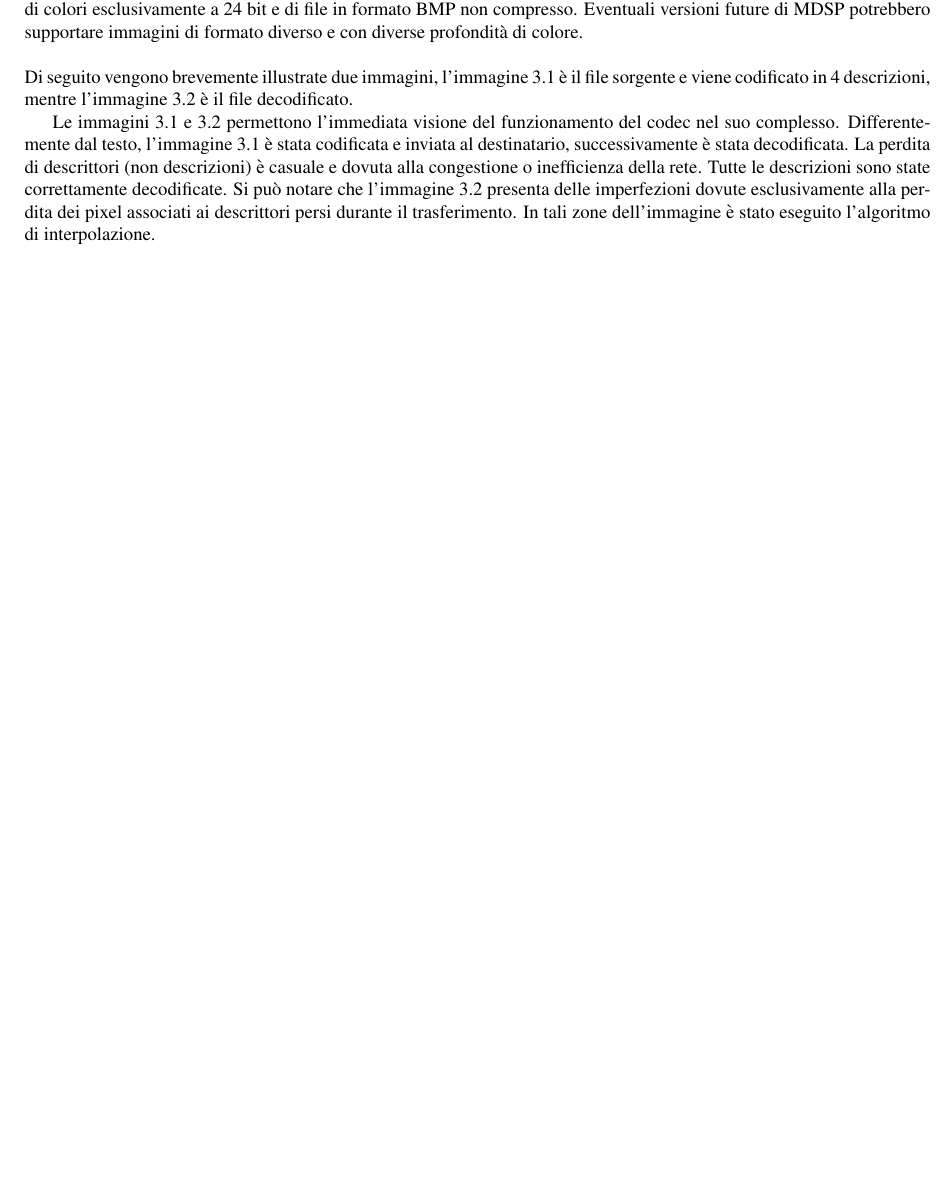
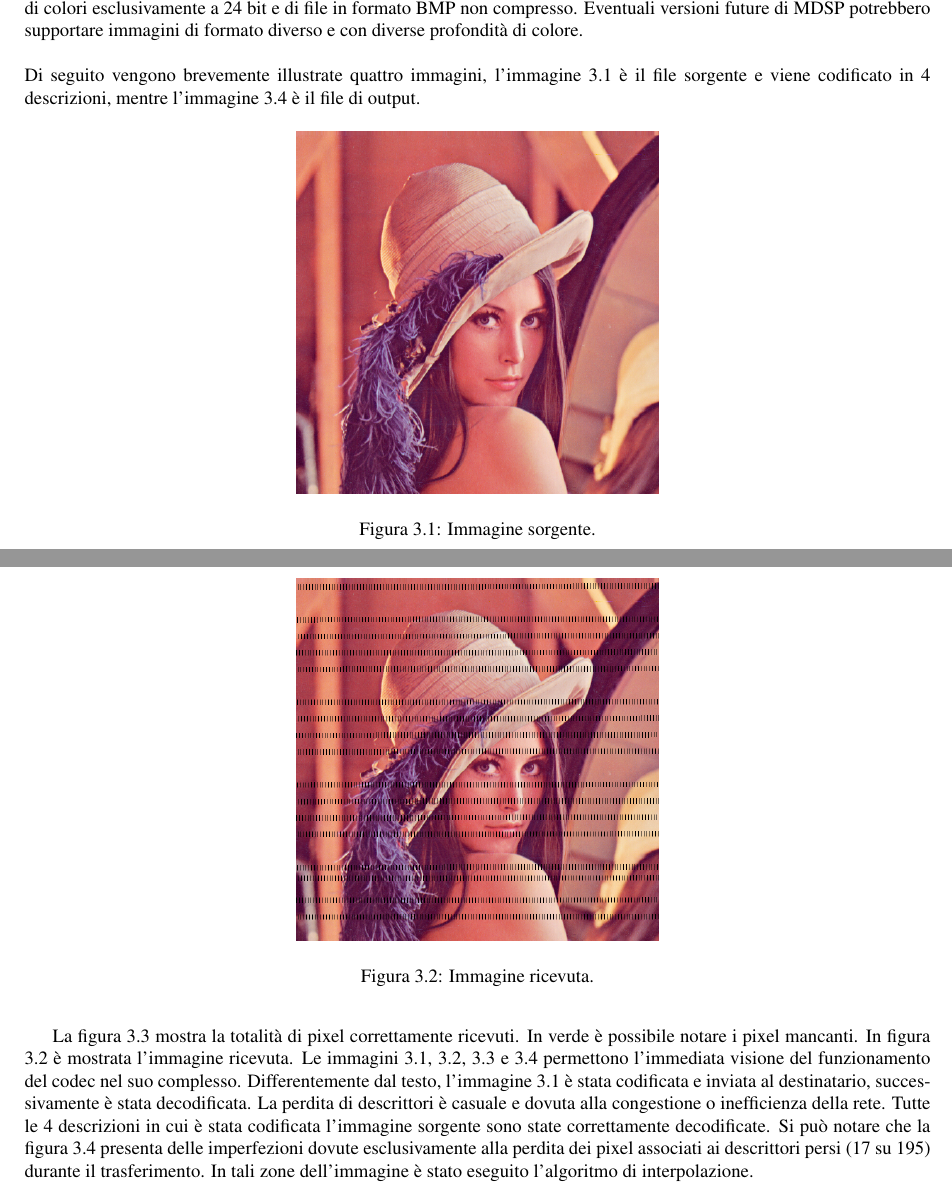
Before and after one commit to giuppe/mdc-manual-it, a LaTeX book (src/main.tex, which reads src/implementazione.tex): part of page 16 of 29 before the commit and two parts of pages 16 and 17 of 29 after it, the two joined at a grey line, cut so that both start at the same text, the shorter picture padded with empty space. Compiled offline with pdfLaTeX.

Commit message:
*** empty log message ***

```diff
--- a/src/implementazione.tex
+++ b/src/implementazione.tex
@@ -105,28 +105,19 @@ immagini che possiedono una maschera di colori esclusivamente a 24 bit e di
 file in formato BMP non compresso. Eventuali versioni future di MDSP potrebbero
 supportare immagini di formato diverso e con diverse profondità di colore.
 \\\\
-Di seguito vengono brevemente illustrate due immagini, l'immagine
+Di seguito vengono brevemente illustrate quattro immagini, l'immagine
 \ref{fig:sorgente} è il file sorgente e viene codificato in 4 descrizioni,
-mentre l'immagine \ref{fig:decodificata} è il file decodificato.
+mentre l'immagine \ref{fig:interpolata} è il file di output.
 
 \begin{figure}[ht]
-\centering \includegraphics[width=0.65\textwidth]{../images/lena1.png}
+\centering \includegraphics[width=0.40\textwidth]{../images/lena1.png}
 	\caption{Immagine sorgente.}
 	\label{fig:sorgente}
 \end{figure}
 
 \begin{figure}[ht]
-\centering \includegraphics[width=0.65\textwidth]{../images/lena2.png}
-	\caption{Immagine decodificata.}
-	\label{fig:decodificata}
+\centering \includegraphics[width=0.40\textwidth]{../images/lena2.png}
+	\caption{Immagine ricevuta.}
+	\label{fig:ricevuta}
 \end{figure}
 
-Le immagini \ref{fig:sorgente} e \ref{fig:decodificata} permettono
-l'immediata visione del funzionamento del codec nel suo complesso. Differentemente dal testo, l'immagine \ref{fig:sorgente} è stata
-codificata e inviata al destinatario, successivamente è stata decodificata. La
-perdita di descrittori (non descrizioni) è casuale e dovuta alla congestione o
-inefficienza della rete. Tutte le descrizioni sono state correttamente
-decodificate. Si può notare che l'immagine \ref{fig:decodificata} presenta delle
-imperfezioni dovute esclusivamente alla perdita dei pixel associati ai descrittori persi
-durante il trasferimento. In tali zone dell'immagine è stato eseguito
-l'algoritmo di interpolazione.
@@ -132,0 +133,15 @@ l'algoritmo di interpolazione.
+	\label{fig:interpolata}
+\end{figure}
+
+La figura \ref{fig:evidenza} mostra la totalità di pixel correttamente
+ricevuti. In verde è possibile notare i pixel mancanti.
+In figura \ref{fig:ricevuta} è mostrata l'immagine ricevuta.
+Le immagini \ref{fig:sorgente}, \ref{fig:ricevuta}, \ref{fig:evidenza} e
+\ref{fig:interpolata} permettono l'immediata visione del funzionamento del codec
+nel suo complesso. Differentemente dal testo, l'immagine \ref{fig:sorgente} è stata codificata e inviata al destinatario, successivamente è stata decodificata. La
+perdita di descrittori è casuale e dovuta alla congestione o
+inefficienza della rete. Tutte le 4 descrizioni in cui è stata codificata
+l'immagine sorgente sono state correttamente decodificate.
+Si può notare che la figura \ref{fig:interpolata} presenta delle imperfezioni
+dovute esclusivamente alla perdita dei pixel associati ai descrittori persi (17 su 195) durante il trasferimento. In tali zone
+dell'immagine è stato eseguito l'algoritmo di interpolazione.
```
Also changed, not shown: images/lena2.png (added), images/lena3.png (added), images/lena4.png (added), src/implementazione.tex (9 more changed lines).
